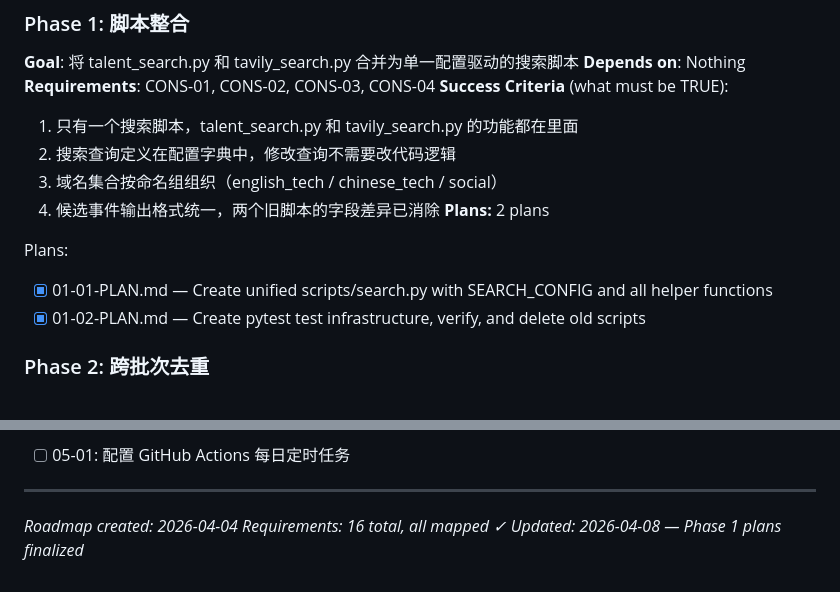
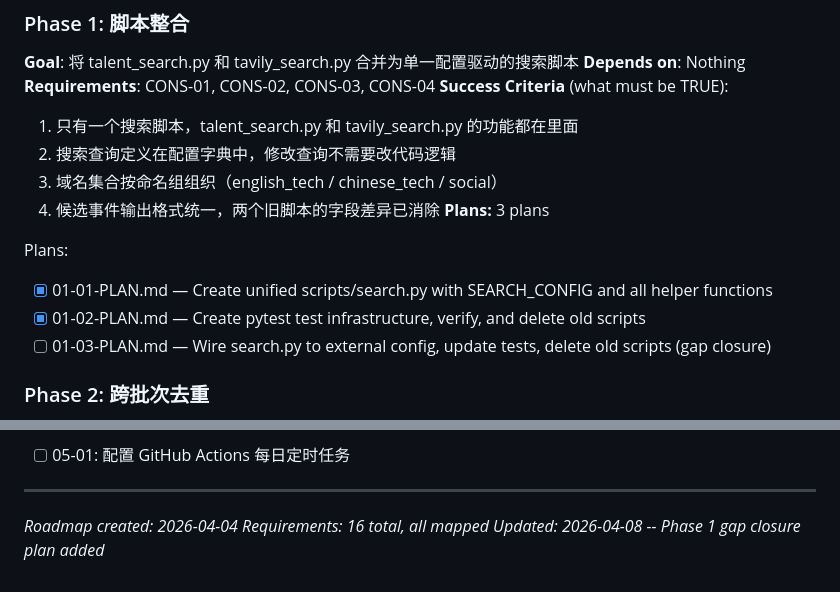
Before and after one commit to mutjan/ai-talent-tracker, a Markdown page: .planning/ROADMAP.md, 2 parts joined by grey strips. Rendered like a GitHub page.

Commit message:
docs(01): create gap closure plan for wiring external config and deleting old scripts

```diff
--- a/.planning/ROADMAP.md
+++ b/.planning/ROADMAP.md
@@ -23,11 +23,12 @@
   2. 搜索查询定义在配置字典中，修改查询不需要改代码逻辑
   3. 域名集合按命名组组织（english_tech / chinese_tech / social）
   4. 候选事件输出格式统一，两个旧脚本的字段差异已消除
-**Plans:** 2 plans
+**Plans:** 3 plans
 
 Plans:
 - [x] 01-01-PLAN.md — Create unified scripts/search.py with SEARCH_CONFIG and all helper functions
 - [x] 01-02-PLAN.md — Create pytest test infrastructure, verify, and delete old scripts
+- [ ] 01-03-PLAN.md — Wire search.py to external config, update tests, delete old scripts (gap closure)
 
 ### Phase 2: 跨批次去重
 **Goal**: 实现持久化的 URL 去重，防止同一新闻在不同日期重复出现
@@ -88,5 +89,5 @@ Plans:
 
 ---
 *Roadmap created: 2026-04-04*
-*Requirements: 16 total, all mapped ✓*
-*Updated: 2026-04-08 — Phase 1 plans finalized*
+*Requirements: 16 total, all mapped*
+*Updated: 2026-04-08 -- Phase 1 gap closure plan added*
```
Also changed, not shown: 1 other file.
